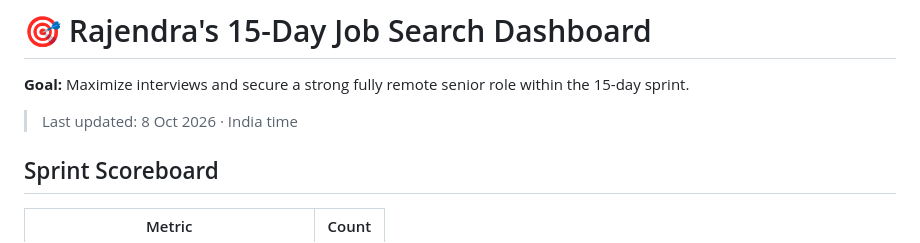
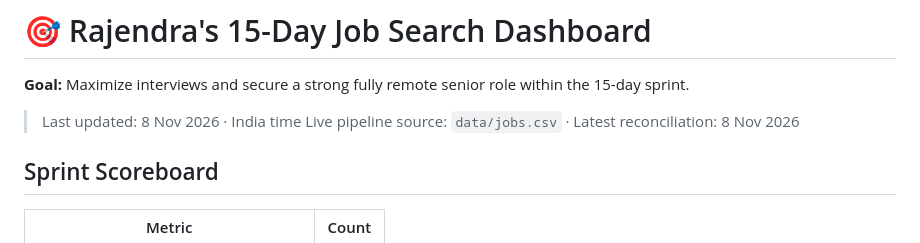
Before and after one commit to rraorajendra-2026/job-search-dashboard, a Markdown page: README.md, the part around the change. Drawn GitHub-style.

Commit message:
Update dashboard README last-updated marker

```diff
--- a/README.md
+++ b/README.md
@@ -2,7 +2,8 @@
 
 **Goal:** Maximize interviews and secure a strong fully remote senior role within the 15-day sprint.
 
-> Last updated: 8 Oct 2026 · India time
+> Last updated: 8 Nov 2026 · India time
+> Live pipeline source: `data/jobs.csv` · Latest reconciliation: 8 Nov 2026
 
 ## Sprint Scoreboard
 
```
